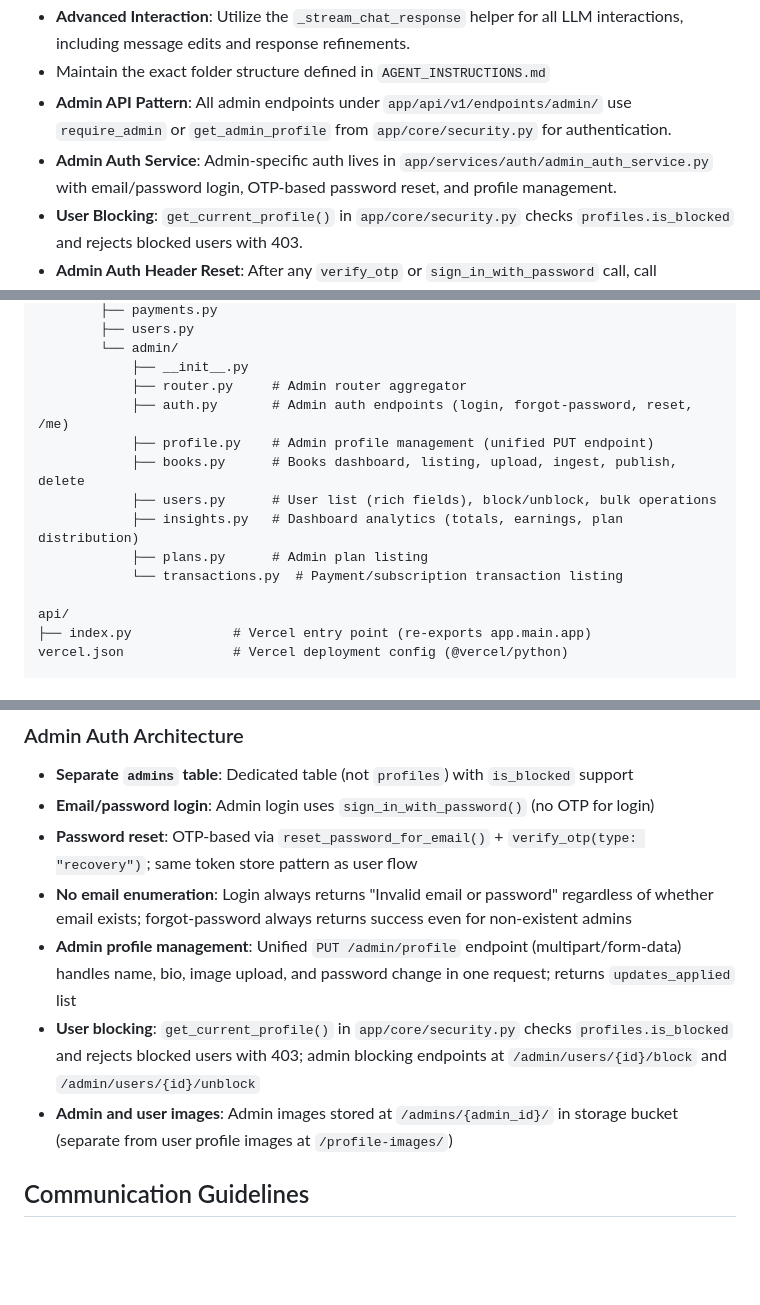
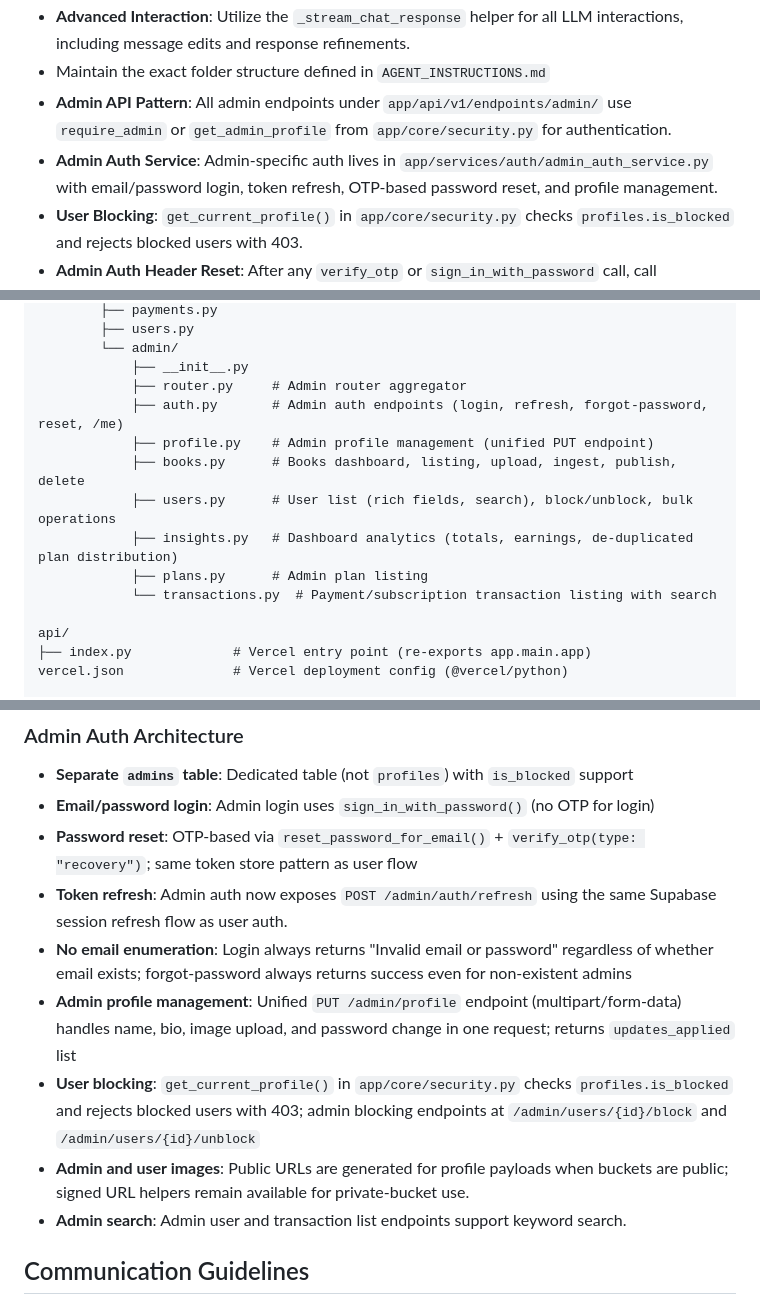
Before and after one commit to toseef847/oriinuai-app-backend, a Markdown page: agents.md, 3 parts joined by grey strips. Drawn GitHub-style; blank space fills up the shorter version.

Commit message:
chore: update AI doc file

```diff
--- a/agents.md
+++ b/agents.md
@@ -21,7 +21,7 @@ The backend is built with FastAPI, uses Supabase for database and vector storage
 - **Advanced Interaction**: Utilize the `_stream_chat_response` helper for all LLM interactions, including message edits and response refinements.
 - Maintain the exact folder structure defined in `AGENT_INSTRUCTIONS.md`
 - **Admin API Pattern**: All admin endpoints under `app/api/v1/endpoints/admin/` use `require_admin` or `get_admin_profile` from `app/core/security.py` for authentication.
-- **Admin Auth Service**: Admin-specific auth lives in `app/services/auth/admin_auth_service.py` with email/password login, OTP-based password reset, and profile management.
+- **Admin Auth Service**: Admin-specific auth lives in `app/services/auth/admin_auth_service.py` with email/password login, token refresh, OTP-based password reset, and profile management.
 - **User Blocking**: `get_current_profile()` in `app/core/security.py` checks `profiles.is_blocked` and rejects blocked users with 403.
 - **Admin Auth Header Reset**: After any `verify_otp` or `sign_in_with_password` call, call `_reset_admin_auth_header()` to restore service role key on `supabase_admin` client.
 
@@ -221,13 +221,13 @@ app/
         └── admin/
             ├── __init__.py
             ├── router.py     # Admin router aggregator
-            ├── auth.py       # Admin auth endpoints (login, forgot-password, reset, /me)
+            ├── auth.py       # Admin auth endpoints (login, refresh, forgot-password, reset, /me)
             ├── profile.py    # Admin profile management (unified PUT endpoint)
             ├── books.py      # Books dashboard, listing, upload, ingest, publish, delete
-            ├── users.py      # User list (rich fields), block/unblock, bulk operations
-            ├── insights.py   # Dashboard analytics (totals, earnings, plan distribution)
+            ├── users.py      # User list (rich fields, search), block/unblock, bulk operations
+            ├── insights.py   # Dashboard analytics (totals, earnings, de-duplicated plan distribution)
             ├── plans.py      # Admin plan listing
-            └── transactions.py  # Payment/subscription transaction listing
+            └── transactions.py  # Payment/subscription transaction listing with search
 
 api/
 ├── index.py             # Vercel entry point (re-exports app.main.app)
@@ -258,10 +258,12 @@ scripts/                 # Utility scripts
 - **Separate `admins` table**: Dedicated table (not `profiles`) with `is_blocked` support
 - **Email/password login**: Admin login uses `sign_in_with_password()` (no OTP for login)
 - **Password reset**: OTP-based via `reset_password_for_email()` + `verify_otp(type: "recovery")`; same token store pattern as user flow
+- **Token refresh**: Admin auth now exposes `POST /admin/auth/refresh` using the same Supabase session refresh flow as user auth.
 - **No email enumeration**: Login always returns "Invalid email or password" regardless of whether email exists; forgot-password always returns success even for non-existent admins
 - **Admin profile management**: Unified `PUT /admin/profile` endpoint (multipart/form-data) handles name, bio, image upload, and password change in one request; returns `updates_applied` list
 - **User blocking**: `get_current_profile()` in `app/core/security.py` checks `profiles.is_blocked` and rejects blocked users with 403; admin blocking endpoints at `/admin/users/{id}/block` and `/admin/users/{id}/unblock`
-- **Admin and user images**: Admin images stored at `/admins/{admin_id}/` in storage bucket (separate from user profile images at `/profile-images/`)
+- **Admin and user images**: Public URLs are generated for profile payloads when buckets are public; signed URL helpers remain available for private-bucket use.
+- **Admin search**: Admin user and transaction list endpoints support keyword search.
 
 ## Communication Guidelines
 
```
Also changed, not shown: other parts of agents.md (+4 -4 lines).
